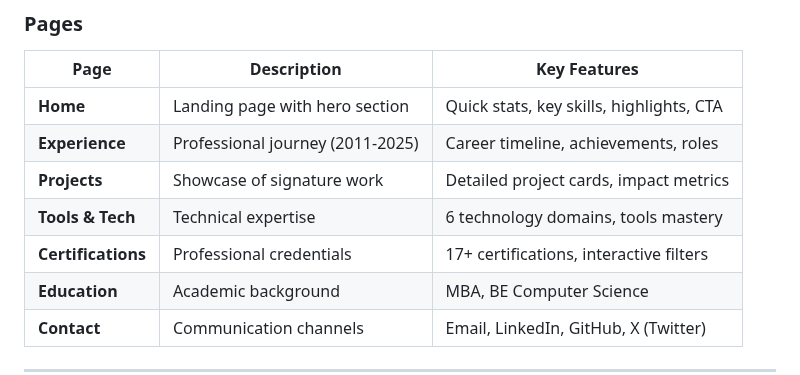
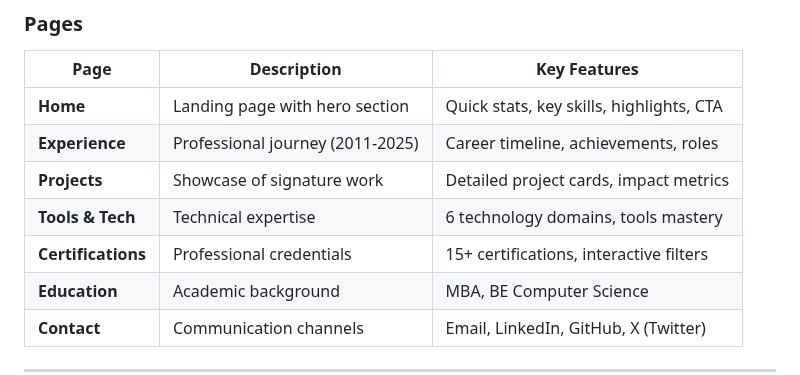
Before and after one commit to darshil0/darshil-portfolio, a Markdown page: README.md, the part around the change. GitHub-like rendering.

```diff
--- a/README.md
+++ b/README.md
@@ -65,7 +65,7 @@ This portfolio represents over a decade of professional excellence in Healthcare
 | **Experience** | Professional journey (2011-2025) | Career timeline, achievements, roles |
 | **Projects** | Showcase of signature work | Detailed project cards, impact metrics |
 | **Tools & Tech** | Technical expertise | 6 technology domains, tools mastery |
-| **Certifications** | Professional credentials | 17+ certifications, interactive filters |
+| **Certifications** | Professional credentials | 15+ certifications, interactive filters |
 | **Education** | Academic background | MBA, BE Computer Science |
 | **Contact** | Communication channels | Email, LinkedIn, GitHub, X (Twitter) |
 
```
